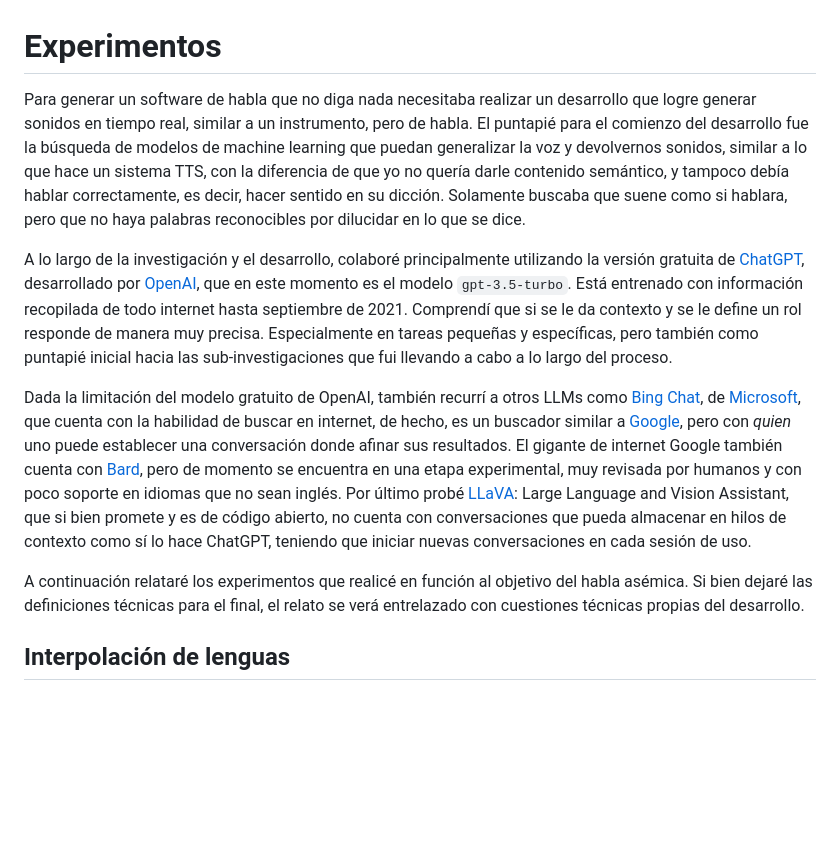
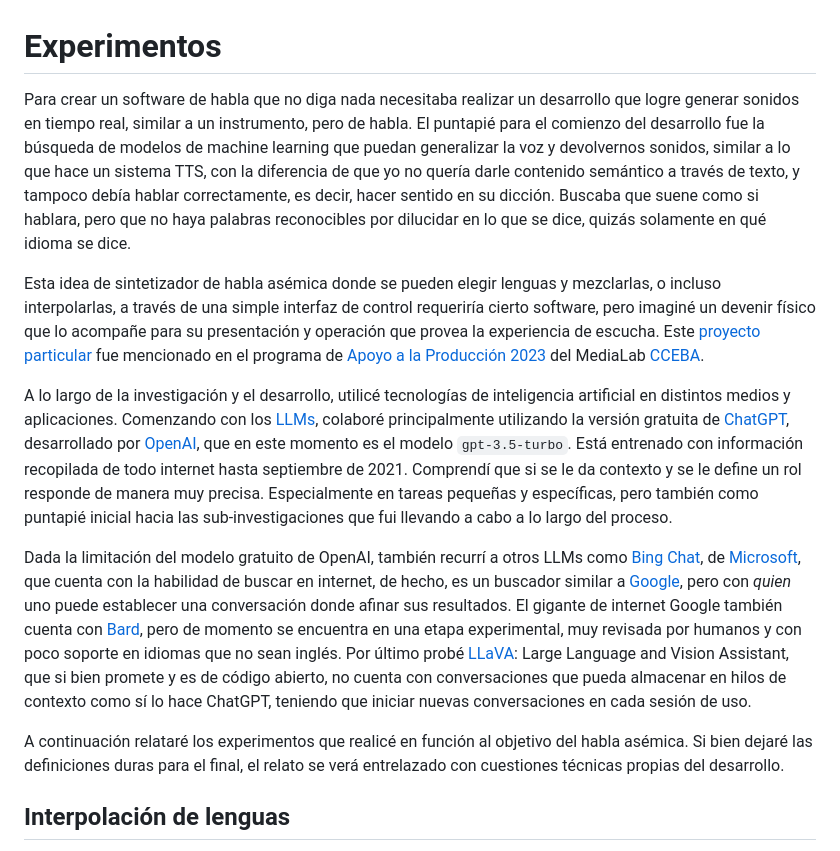
Before and after one commit to juanmartin/un-recorrido-tecno-sonoro-hacia-el-habla-asemica, a Markdown page: Experimentos.md, the part around the change. Rendered like a GitHub page; blank space fills up the shorter version.

```diff
--- a/Experimentos.md
+++ b/Experimentos.md
@@ -1,12 +1,14 @@
 # Experimentos
 
-Para generar un software de habla que no diga nada necesitaba realizar un desarrollo que logre generar sonidos en tiempo real, similar a un instrumento, pero de habla. El puntapié para el comienzo del desarrollo fue la búsqueda de modelos de machine learning que puedan generalizar la voz y devolvernos sonidos, similar a lo que hace un sistema TTS, con la diferencia de que yo no quería darle contenido semántico, y tampoco debía hablar correctamente, es decir, hacer sentido en su dicción. Solamente buscaba que suene como si hablara, pero que no haya palabras reconocibles por dilucidar en lo que se dice.
+Para crear un software de habla que no diga nada necesitaba realizar un desarrollo que logre generar sonidos en tiempo real, similar a un instrumento, pero de habla. El puntapié para el comienzo del desarrollo fue la búsqueda de modelos de machine learning que puedan generalizar la voz y devolvernos sonidos, similar a lo que hace un sistema TTS, con la diferencia de que yo no quería darle contenido semántico a través de texto, y tampoco debía hablar correctamente, es decir, hacer sentido en su dicción. Buscaba que suene como si hablara, pero que no haya palabras reconocibles por dilucidar en lo que se dice, quizás solamente en qué idioma se dice.
 
-A lo largo de la investigación y el desarrollo, colaboré principalmente utilizando la versión gratuita de [ChatGPT](https://chat.openai.com/), desarrollado por [OpenAI](https://openai.com/), que en este momento es el modelo `gpt-3.5-turbo`. Está entrenado con información recopilada de todo internet hasta septiembre de 2021. Comprendí que si se le da contexto y se le define un rol responde de manera muy precisa. Especialmente en tareas pequeñas y específicas, pero también como puntapié inicial hacia las sub-investigaciones que fui llevando a cabo a lo largo del proceso.
+Esta idea de sintetizador de habla asémica donde se pueden elegir lenguas y mezclarlas, o incluso interpolarlas, a través de una simple interfaz de control requeriría cierto software, pero imaginé un devenir físico que lo acompañe para su presentación y operación que provea la experiencia de escucha. Este [proyecto particular](#gla-10b-generador-de-lenguaje-asémico-medialab-cceba-) fue mencionado en el programa de [Apoyo a la Producción 2023](https://www.cceba.org.ar/medialab/apoyo-a-la-produccion-2023) del MediaLab [CCEBA](https://www.cceba.org.ar/).
+
+A lo largo de la investigación y el desarrollo, utilicé tecnologías de inteligencia artificial en distintos medios y aplicaciones. Comenzando con los [LLMs](#LLM), colaboré principalmente utilizando la versión gratuita de [ChatGPT](https://chat.openai.com/), desarrollado por [OpenAI](https://openai.com/), que en este momento es el modelo `gpt-3.5-turbo`. Está entrenado con información recopilada de todo internet hasta septiembre de 2021. Comprendí que si se le da contexto y se le define un rol responde de manera muy precisa. Especialmente en tareas pequeñas y específicas, pero también como puntapié inicial hacia las sub-investigaciones que fui llevando a cabo a lo largo del proceso.
 
 Dada la limitación del modelo gratuito de OpenAI, también recurrí a otros LLMs como [Bing Chat](https://www.bing.com/), de [Microsoft](https://www.microsoft.com/), que cuenta con la habilidad de buscar en internet, de hecho, es un buscador similar a [Google](https://www.google.com/), pero con _quien_ uno puede establecer una conversación donde afinar sus resultados. El gigante de internet Google también cuenta con [Bard](https://bard.google.com/chat), pero de momento se encuentra en una etapa experimental, muy revisada por humanos y con poco soporte en idiomas que no sean inglés. Por último probé [LLaVA](https://llava.hliu.cc/): Large Language and Vision Assistant, que si bien promete y es de código abierto, no cuenta con conversaciones que pueda almacenar en hilos de contexto como sí lo hace ChatGPT, teniendo que iniciar nuevas conversaciones en cada sesión de uso.
 
-A continuación relataré los experimentos que realicé en función al objetivo del habla asémica. Si bien dejaré las definiciones técnicas para el final, el relato se verá entrelazado con cuestiones técnicas propias del desarrollo.
+A continuación relataré los experimentos que realicé en función al objetivo del habla asémica. Si bien dejaré las definiciones duras para el final, el relato se verá entrelazado con cuestiones técnicas propias del desarrollo.
 
 ## Interpolación de lenguas
 
```
Also changed, not shown: Apendice.md (+26 -1 lines), _media/gla_ui.png (added), 3 other files.
